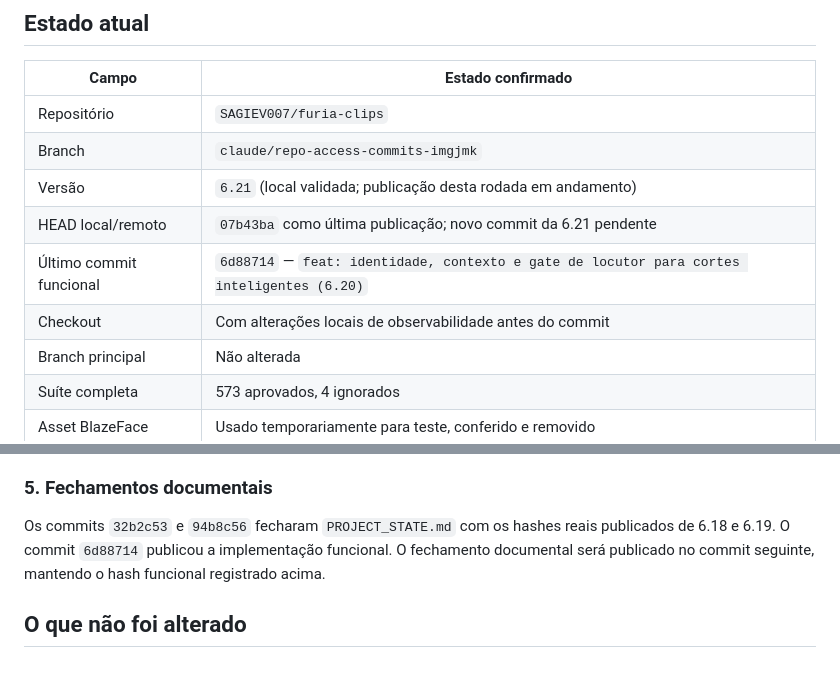
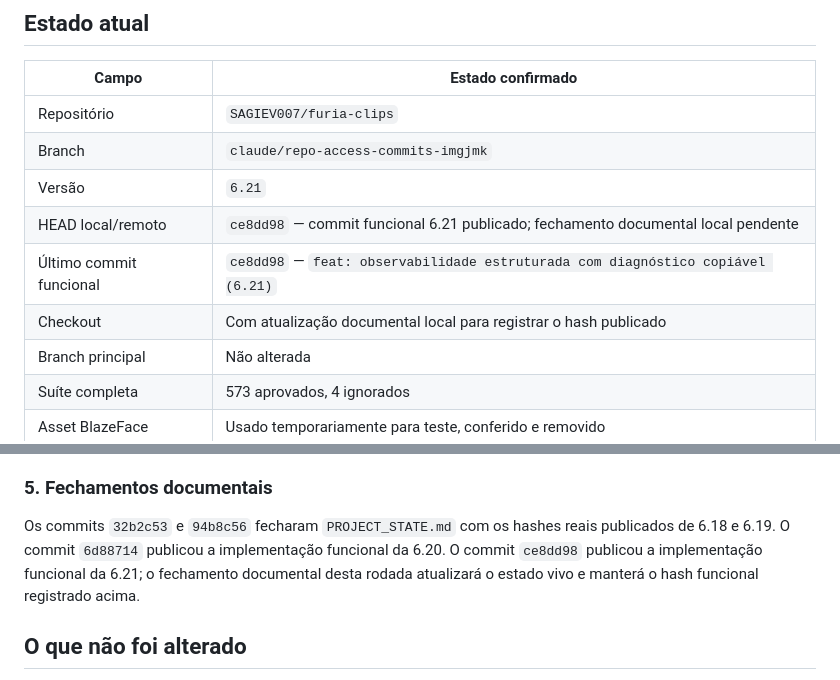
Before and after one commit to SAGIEV007/furia-clips, a Markdown page: docs/continuity/HANDOFF_SINCE_CLAUDE_2026-08-21.md, 2 parts joined by grey strips. Rendered like a GitHub page.

Commit message:
docs: fechar continuidade da release 6.21

```diff
--- a/docs/continuity/HANDOFF_SINCE_CLAUDE_2026-08-21.md
+++ b/docs/continuity/HANDOFF_SINCE_CLAUDE_2026-08-21.md
@@ -10,10 +10,10 @@ Este documento registra tudo que foi alterado depois do ponto de retomada identi
 | --- | --- |
 | Repositório | `SAGIEV007/furia-clips` |
 | Branch | `claude/repo-access-commits-imgjmk` |
-| Versão | `6.21` (local validada; publicação desta rodada em andamento) |
-| HEAD local/remoto | `07b43ba` como última publicação; novo commit da 6.21 pendente |
-| Último commit funcional | `6d88714` — `feat: identidade, contexto e gate de locutor para cortes inteligentes (6.20)` |
-| Checkout | Com alterações locais de observabilidade antes do commit |
+| Versão | `6.21` |
+| HEAD local/remoto | `ce8dd98` — commit funcional 6.21 publicado; fechamento documental local pendente |
+| Último commit funcional | `ce8dd98` — `feat: observabilidade estruturada com diagnóstico copiável (6.21)` |
+| Checkout | Com atualização documental local para registrar o hash publicado |
 | Branch principal | Não alterada |
 | Suíte completa | 573 aprovados, 4 ignorados |
 | Asset BlazeFace | Usado temporariamente para teste, conferido e removido |
@@ -76,7 +76,7 @@ O que ainda não foi confirmado é a cobertura em uma operação real: após a p
 
 ### 5. Fechamentos documentais
 
-Os commits `32b2c53` e `94b8c56` fecharam `PROJECT_STATE.md` com os hashes reais publicados de 6.18 e 6.19. O commit `6d88714` publicou a implementação funcional. O fechamento documental será publicado no commit seguinte, mantendo o hash funcional registrado acima.
+Os commits `32b2c53` e `94b8c56` fecharam `PROJECT_STATE.md` com os hashes reais publicados de 6.18 e 6.19. O commit `6d88714` publicou a implementação funcional da 6.20. O commit `ce8dd98` publicou a implementação funcional da 6.21; o fechamento documental desta rodada atualizará o estado vivo e manterá o hash funcional registrado acima.
 
 ## O que não foi alterado
 
```
Also changed, not shown: docs/continuity/PROJECT_STATE.md (+3 -3 lines).
